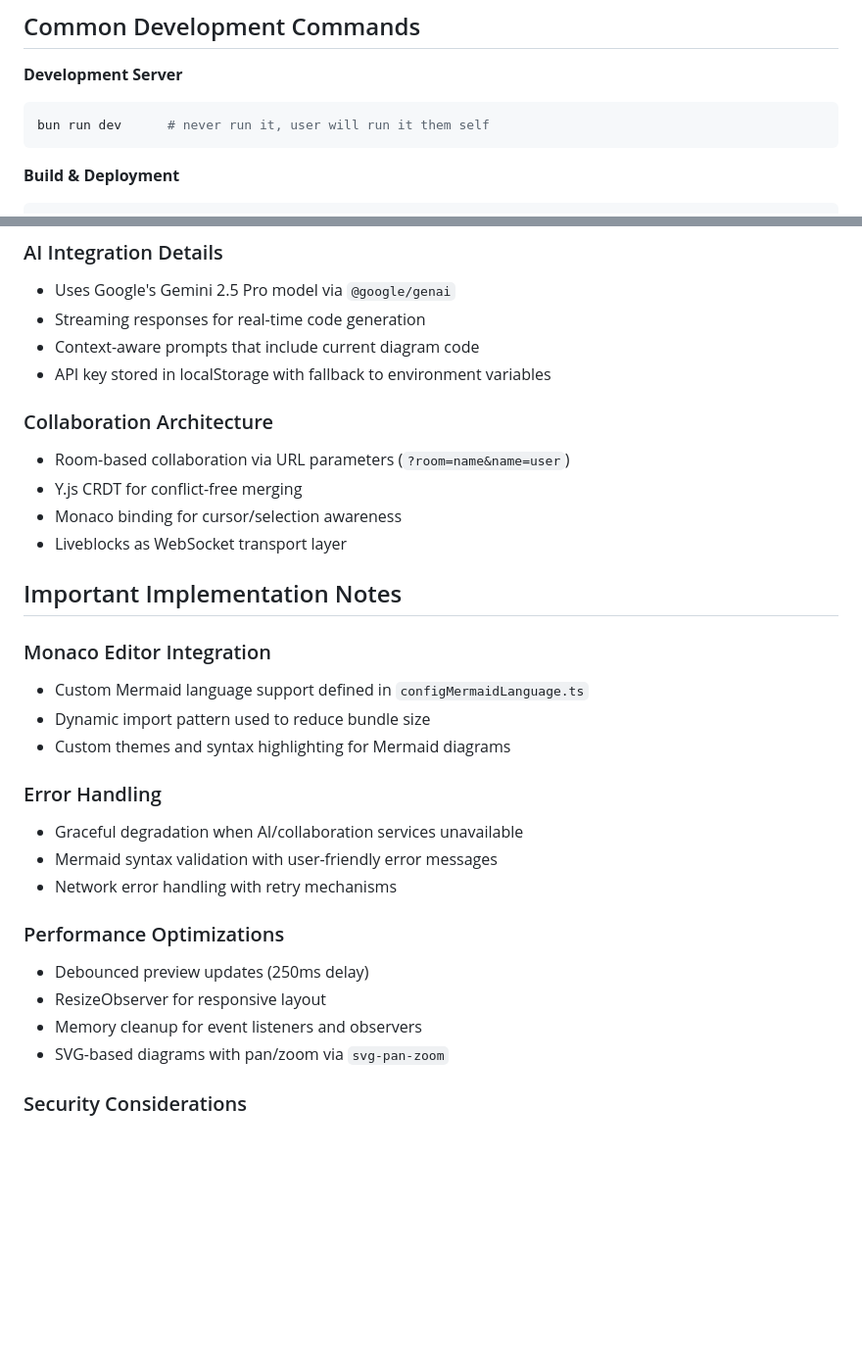
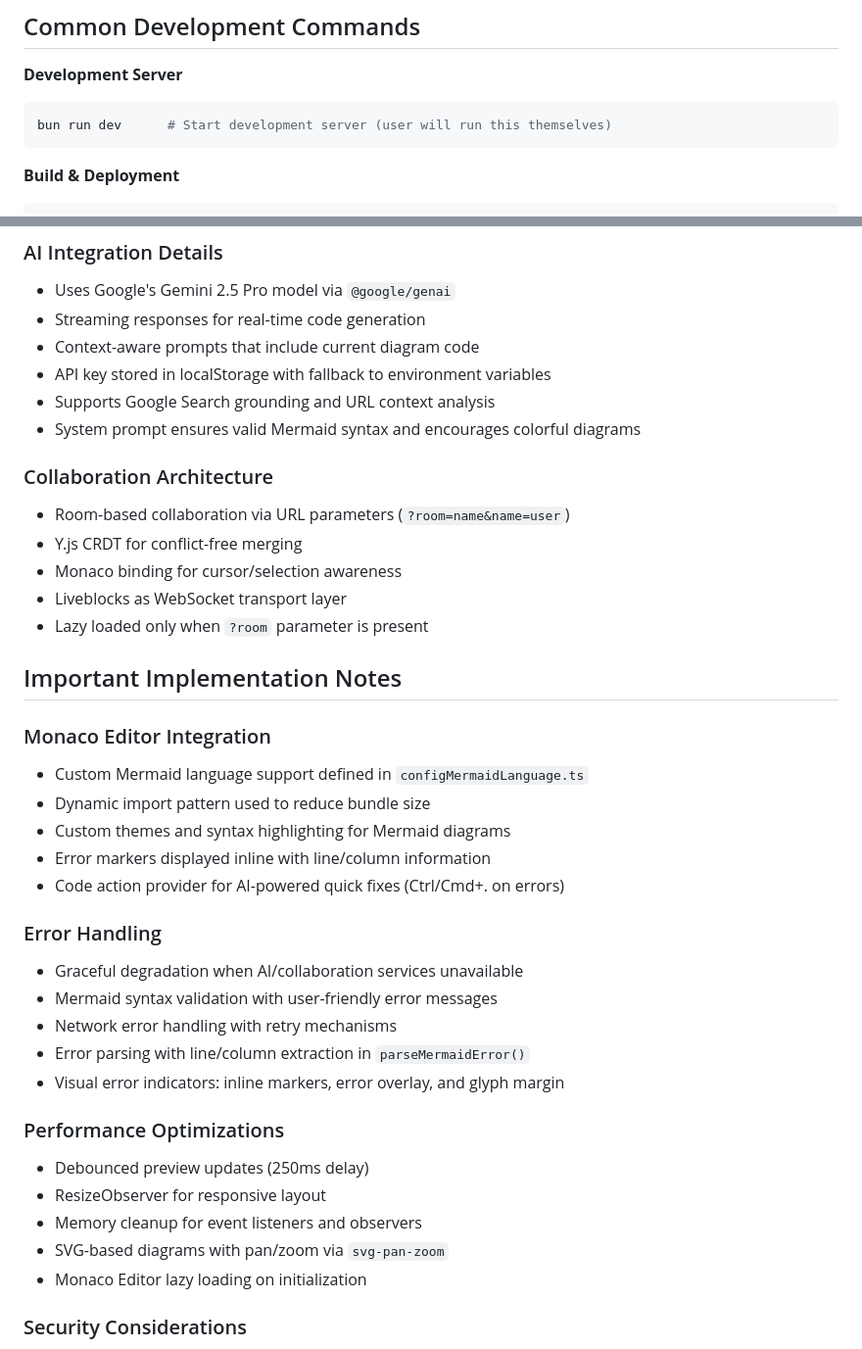
Before and after one commit to nguyenvanduocit/mimaid, a Markdown page: CLAUDE.md, 2 parts joined by grey strips. Shown at 98% size. Drawn GitHub-style; blank space fills up the shorter version.

````diff
--- a/CLAUDE.md
+++ b/CLAUDE.md
@@ -6,7 +6,7 @@ This file provides guidance to Claude Code (claude.ai/code) when working with co
 
 **Development Server**
 ```bash
-bun run dev      # never run it, user will run it them self
+bun run dev      # Start development server (user will run this themselves)
 ```
 
 **Build & Deployment**
@@ -72,12 +81,15 @@ src/
 - Streaming responses for real-time code generation
 - Context-aware prompts that include current diagram code
 - API key stored in localStorage with fallback to environment variables
+- Supports Google Search grounding and URL context analysis
+- System prompt ensures valid Mermaid syntax and encourages colorful diagrams
 
 ### Collaboration Architecture
 - Room-based collaboration via URL parameters (`?room=name&name=user`)
 - Y.js CRDT for conflict-free merging
 - Monaco binding for cursor/selection awareness
 - Liveblocks as WebSocket transport layer
+- Lazy loaded only when `?room` parameter is present
 
 ## Important Implementation Notes
 
@@ -85,17 +97,22 @@ src/
 - Custom Mermaid language support defined in `configMermaidLanguage.ts`
 - Dynamic import pattern used to reduce bundle size
 - Custom themes and syntax highlighting for Mermaid diagrams
+- Error markers displayed inline with line/column information
+- Code action provider for AI-powered quick fixes (Ctrl/Cmd+. on errors)
 
 ### Error Handling
 - Graceful degradation when AI/collaboration services unavailable
 - Mermaid syntax validation with user-friendly error messages
 - Network error handling with retry mechanisms
+- Error parsing with line/column extraction in `parseMermaidError()`
+- Visual error indicators: inline markers, error overlay, and glyph margin
 
 ### Performance Optimizations
 - Debounced preview updates (250ms delay)
 - ResizeObserver for responsive layout
 - Memory cleanup for event listeners and observers
 - SVG-based diagrams with pan/zoom via `svg-pan-zoom`
+- Monaco Editor lazy loading on initialization
 
 ### Security Considerations
 - API keys stored client-side only (localStorage)
````
Also changed, not shown: other parts of CLAUDE.md (+34 -7 lines).
